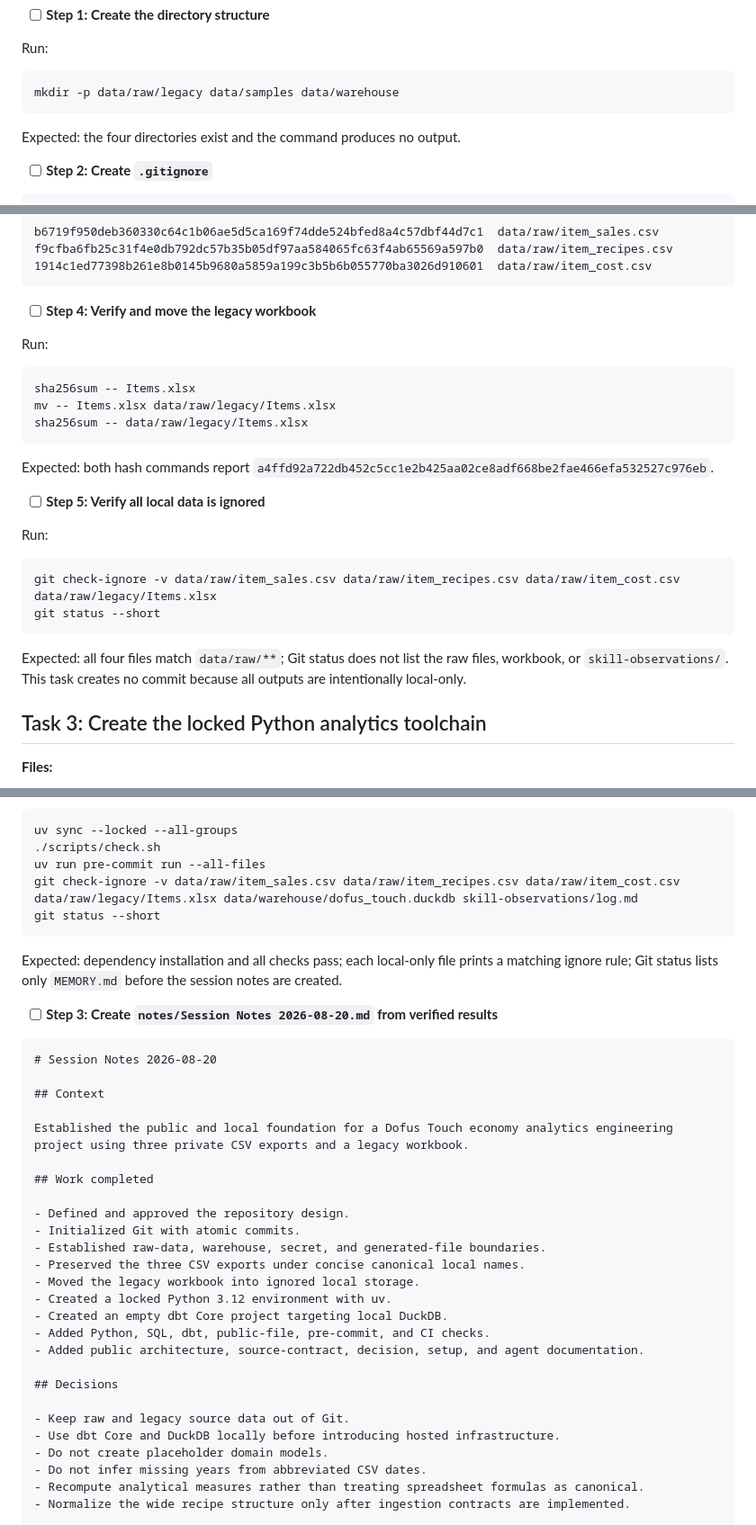
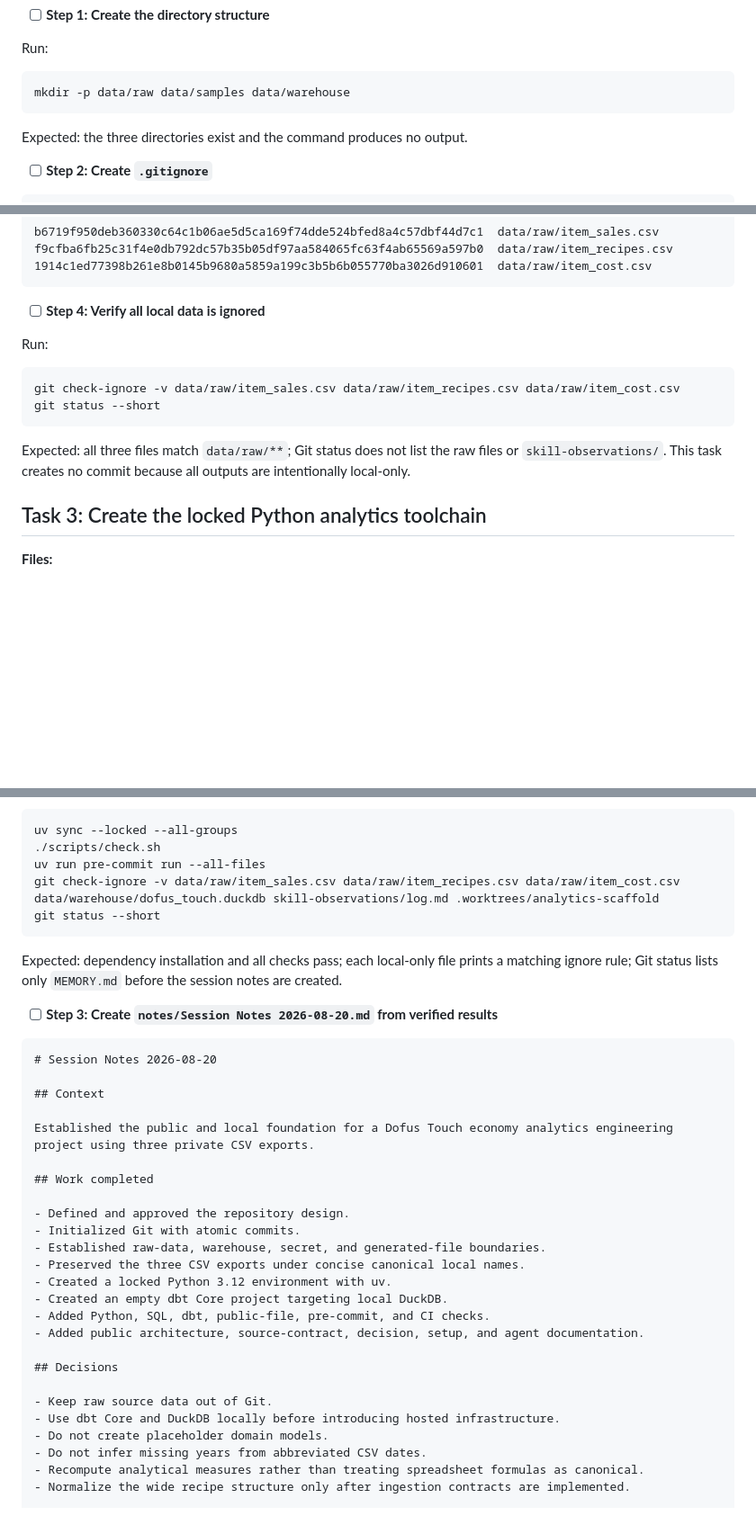
Before and after one commit to jinsoowhang/dofus-touch-economy-analytics, a Markdown page: notes/Dofus Touch Economy Analytics Scaffold Implementation Plan.md, 3 parts joined by grey strips. Shown at 90% size. Rendered like a GitHub page; blank space fills up the shorter version.

Commit message:
docs: remove legacy workbook scope

````diff
--- a/notes/Dofus Touch Economy Analytics Scaffold Implementation Plan.md
+++ b/notes/Dofus Touch Economy Analytics Scaffold Implementation Plan.md
@@ -70,10 +70,10 @@
 Run:
 
 ```bash
-mkdir -p data/raw/legacy data/samples data/warehouse
+mkdir -p data/raw data/samples data/warehouse
 ```
 
-Expected: the four directories exist and the command produces no output.
+Expected: the three directories exist and the command produces no output.
 
 - [ ] **Step 2: Create `.gitignore`**
 
@@ -303,28 +302,16 @@ f9cfba6fb25c31f4e0db792dc57b35b05df97aa584065fc63f4ab65569a597b0  data/raw/item_
 1914c1ed77398b261e8b0145b9680a5859a199c3b5b6b055770ba3026d910601  data/raw/item_cost.csv
 ```
 
-- [ ] **Step 4: Verify and move the legacy workbook**
+- [ ] **Step 4: Verify all local data is ignored**
 
 Run:
 
 ```bash
-sha256sum -- Items.xlsx
-mv -- Items.xlsx data/raw/legacy/Items.xlsx
-sha256sum -- data/raw/legacy/Items.xlsx
-```
-
-Expected: both hash commands report `a4ffd92a722db452c5cc1e2b425aa02ce8adf668be2fae466efa532527c976eb`.
-
-- [ ] **Step 5: Verify all local data is ignored**
-
-Run:
-
-```bash
-git check-ignore -v data/raw/item_sales.csv data/raw/item_recipes.csv data/raw/item_cost.csv data/raw/legacy/Items.xlsx
+git check-ignore -v data/raw/item_sales.csv data/raw/item_recipes.csv data/raw/item_cost.csv
 git status --short
 ```
 
-Expected: all four files match `data/raw/**`; Git status does not list the raw files, workbook, or `skill-observations/`. This task creates no commit because all outputs are intentionally local-only.
+Expected: all three files match `data/raw/**`; Git status does not list the raw files or `skill-observations/`. This task creates no commit because all outputs are intentionally local-only.
 
 ## Task 3: Create the locked Python analytics toolchain
 
@@ -1319,7 +1306,7 @@ Run:
 uv sync --locked --all-groups
 ./scripts/check.sh
 uv run pre-commit run --all-files
-git check-ignore -v data/raw/item_sales.csv data/raw/item_recipes.csv data/raw/item_cost.csv data/raw/legacy/Items.xlsx data/warehouse/dofus_touch.duckdb skill-observations/log.md
+git check-ignore -v data/raw/item_sales.csv data/raw/item_recipes.csv data/raw/item_cost.csv data/warehouse/dofus_touch.duckdb skill-observations/log.md .worktrees/analytics-scaffold
 git status --short
 ```
 
@@ -1332,7 +1319,7 @@ Expected: dependency installation and all checks pass; each local-only file prin
 
 ## Context
 
-Established the public and local foundation for a Dofus Touch economy analytics engineering project using three private CSV exports and a legacy workbook.
+Established the public and local foundation for a Dofus Touch economy analytics engineering project using three private CSV exports.
 
 ## Work completed
 
@@ -1340,7 +1327,6 @@ Established the public and local foundation for a Dofus Touch economy analytics
 - Initialized Git with atomic commits.
 - Established raw-data, warehouse, secret, and generated-file boundaries.
 - Preserved the three CSV exports under concise canonical local names.
-- Moved the legacy workbook into ignored local storage.
 - Created a locked Python 3.12 environment with uv.
 - Created an empty dbt Core project targeting local DuckDB.
 - Added Python, SQL, dbt, public-file, pre-commit, and CI checks.
@@ -1348,7 +1334,7 @@ Established the public and local foundation for a Dofus Touch economy analytics
 
 ## Decisions
 
-- Keep raw and legacy source data out of Git.
+- Keep raw source data out of Git.
 - Use dbt Core and DuckDB locally before introducing hosted infrastructure.
 - Do not create placeholder domain models.
 - Do not infer missing years from abbreviated CSV dates.
````
Also changed, not shown: other parts of notes/Dofus Touch Economy Analytics Scaffold Implementation Plan.md (+6 -7 lines), notes/Dofus Touch Economy Analytics Scaffold Design.md (+10 -13 lines).
